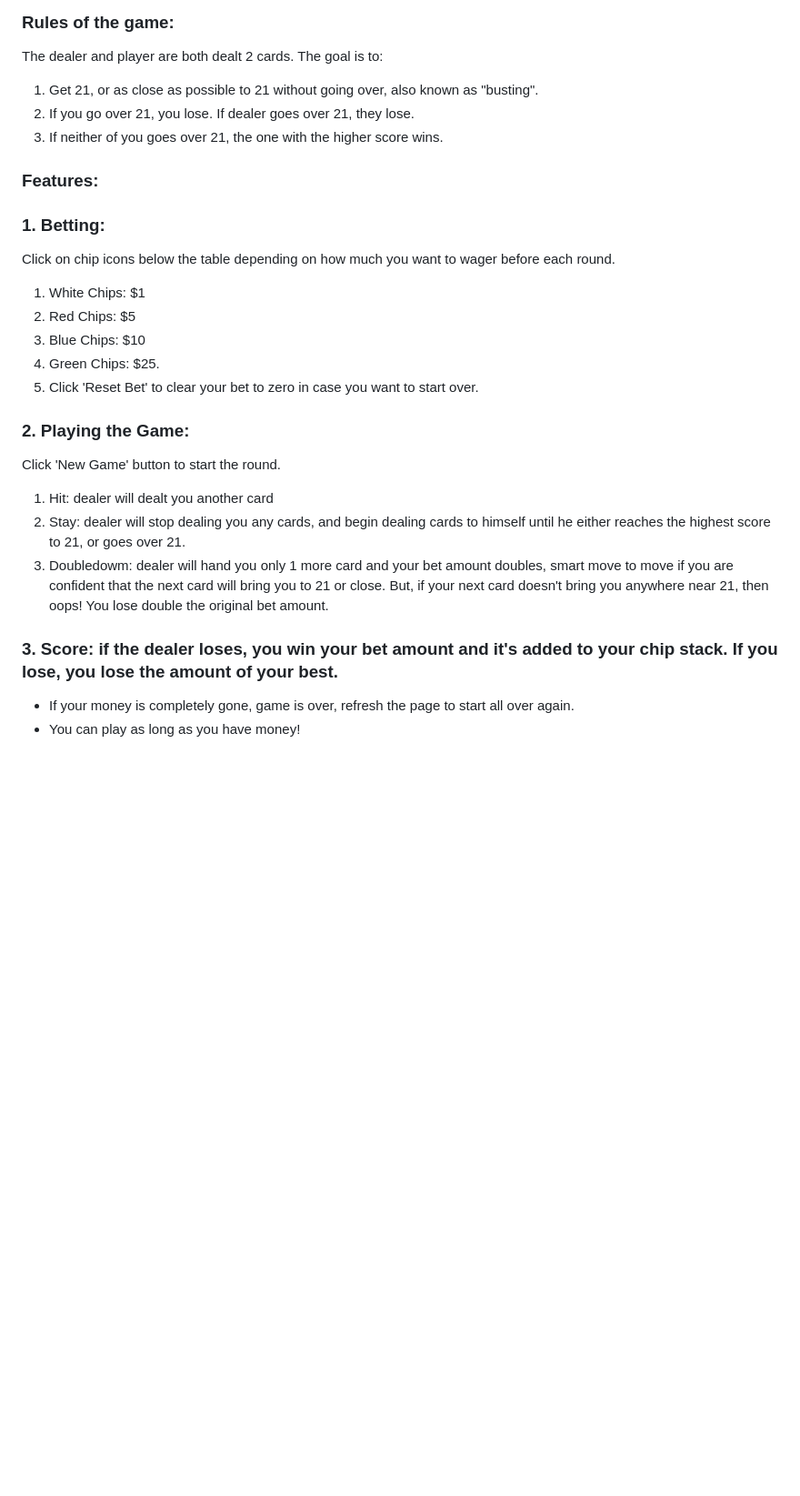
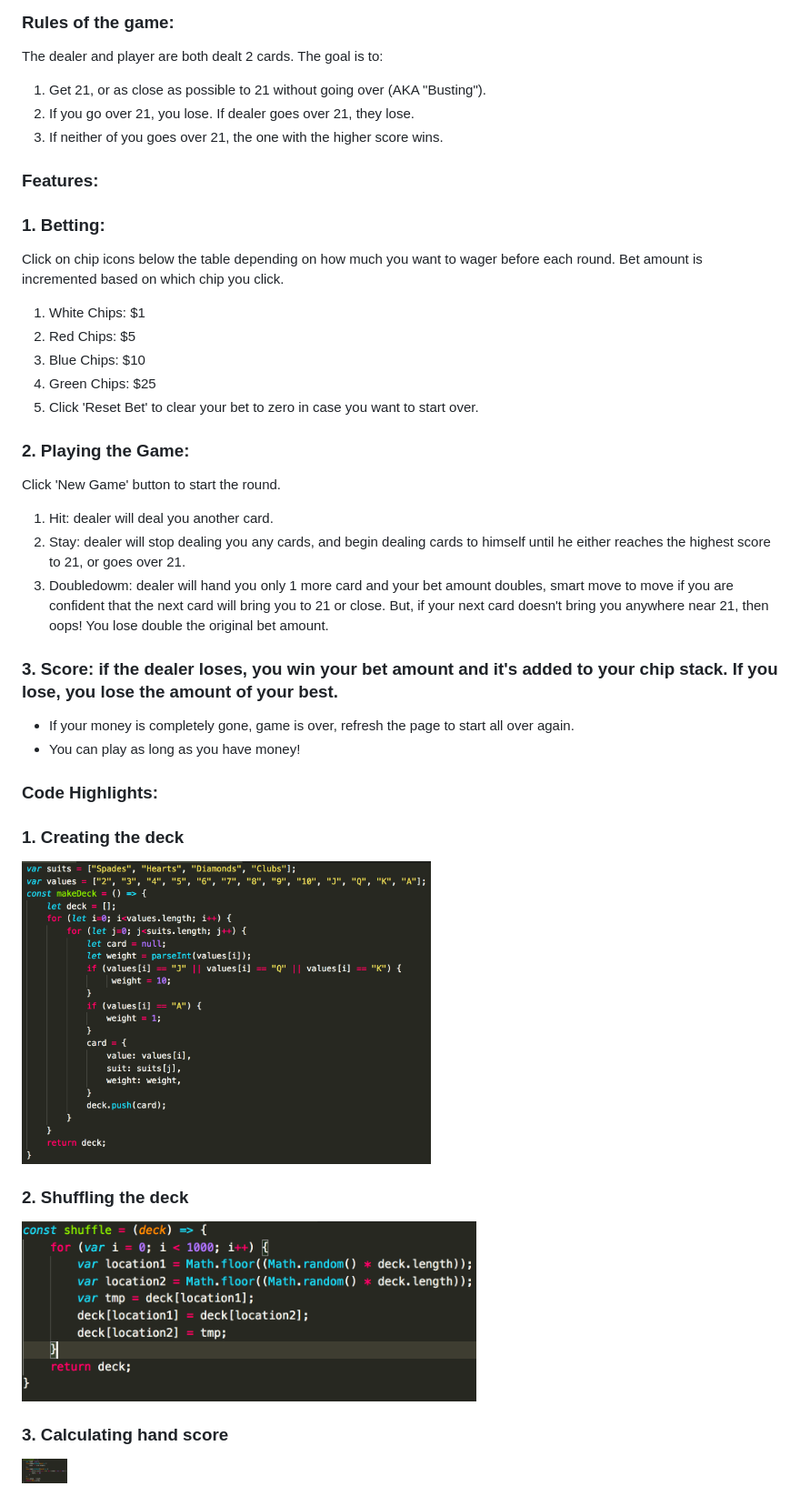
Before and after one commit to donanhnguyen/blackjack, a Markdown page: README.md, the part around the change. Shown: that part at 91% size. Drawn GitHub-style; pictures changed too: images/screen1.png (added), images/screen2.png (added), images/screen3.png (added); blank space fills up the shorter version.

```diff
--- a/README.md
+++ b/README.md
@@ -13,7 +13,7 @@ Interactive game built with `Vanilla Javascript (ES5, ES6)`, `HTML`, `CSS`.
 ### Rules of the game:
 
 The dealer and player are both dealt 2 cards. The goal is to:
-1. Get 21, or as close as possible to 21 without going over, also known as "busting".
+1. Get 21, or as close as possible to 21 without going over (AKA "Busting").
 2. If you go over 21, you lose. If dealer goes over 21, they lose.
 3. If neither of you goes over 21, the one with the higher score wins.
 
@@ -21,17 +21,17 @@ The dealer and player are both dealt 2 cards. The goal is to:
 
 ### 1. Betting:
 
-Click on chip icons below the table depending on how much you want to wager before each round.
+Click on chip icons below the table depending on how much you want to wager before each round. Bet amount is incremented based on which chip you click.
 1. White Chips: $1
 2. Red Chips: $5
 3. Blue Chips: $10
-4. Green Chips: $25.
+4. Green Chips: $25
 5. Click 'Reset Bet' to clear your bet to zero in case you want to start over.
 
 ### 2. Playing the Game:
 
 Click 'New Game' button to start the round.
-1. Hit: dealer will dealt you another card
+1. Hit: dealer will deal you another card.
 2. Stay: dealer will stop dealing you any cards, and begin dealing cards to himself until he either reaches the highest score to 21, or goes over 21.
 3. Doubledowm: dealer will hand you only 1 more card and your bet amount doubles, smart move to move if you are confident that the next card will bring you to 21 or close. But, if your next card doesn't bring you anywhere near 21, then oops! You lose double the original bet amount.
 
@@ -39,6 +39,22 @@ Click 'New Game' button to start the round.
 - If your money is completely gone, game is over, refresh the page to start all over again.
 - You can play as long as you have money!
 
-<!-- <div>
-    <img src="/screenshots/screen13.png" width="600px" height="370px"</img>
-</div> -->
+### Code Highlights:
+
+### 1. Creating the deck
+
+<div>
+    <img src="/images/screen1.png" width="450px" height="400px"</img>
+</div>
+
+### 2. Shuffling the deck
+
+<div>
+    <img src="/images/screen2.png" width="500px" height="200px"</img>
+</div>
+
+### 3. Calculating hand score
+
+<div>
+    <img src="/images/screen3.png" width="50px" height="250px"</img>
+</div>
```
Also changed, not shown: 2 other files.
